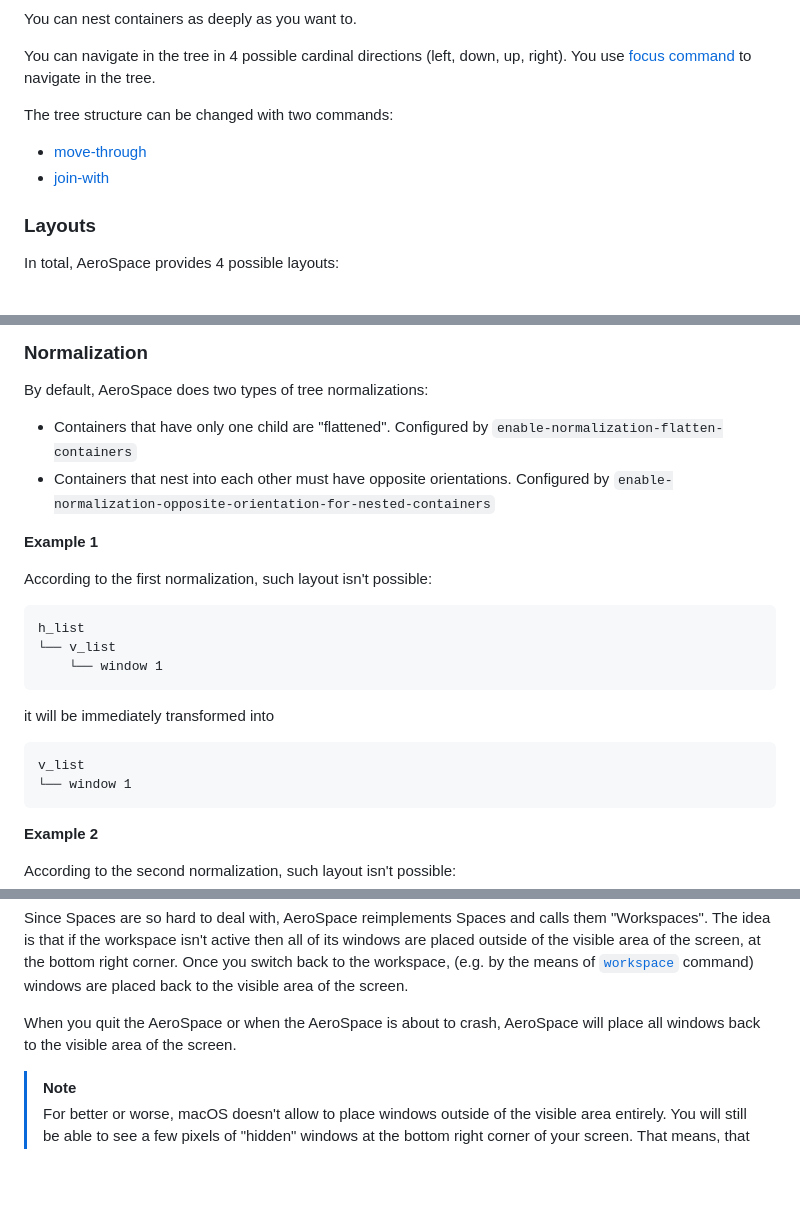
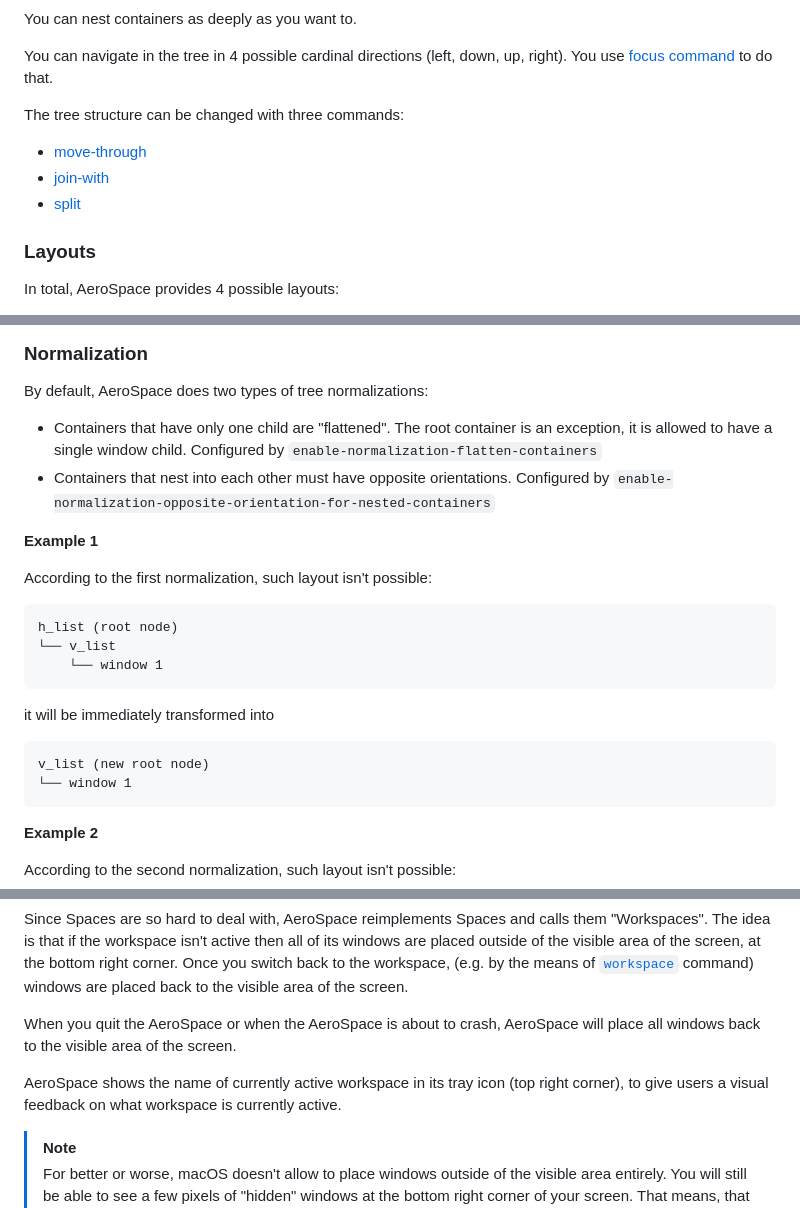
Before and after one commit to nikitabobko/AeroSpace, a Markdown page: docs/guide.md, 3 parts joined by grey strips. Rendered like a GitHub page; blank space fills up the shorter version.

````diff
--- a/docs/guide.md
+++ b/docs/guide.md
@@ -74,11 +74,12 @@ It's easier to understand tree tiling model by looking at examples
 You can nest containers as deeply as you want to.
 
 You can navigate in the tree in 4 possible cardinal directions (left, down, up, right). You use [focus
-command](./commands.md#focus) to navigate in the tree.
+command](./commands.md#focus) to do that.
 
-The tree structure can be changed with two commands:
+The tree structure can be changed with three commands:
 - [move-through](./commands.md#move-through)
 - [join-with](./commands.md#join-with)
+- [split](./commands.md#split)
 
 ### Layouts
 
@@ -112,7 +113,8 @@ Accordion padding is configurable via `accordion-padding` option (see [default-c
 ### Normalization
 
 By default, AeroSpace does two types of tree normalizations:
-- Containers that have only one child are "flattened". Configured by `enable-normalization-flatten-containers`
+- Containers that have only one child are "flattened". The root container is an exception, it is allowed to have a single window
+  child. Configured by `enable-normalization-flatten-containers`
 - Containers that nest into each other must have opposite orientations. Configured by
   `enable-normalization-opposite-orientation-for-nested-containers`
 
@@ -120,14 +122,14 @@ By default, AeroSpace does two types of tree normalizations:
 
 According to the first normalization, such layout isn't possible:
 ```
-h_list
+h_list (root node)
 └── v_list
     └── window 1
 ```
 
 it will be immediately transformed into
 ```
-v_list
+v_list (new root node)
 └── window 1
 ```
 
@@ -189,6 +191,9 @@ back to the visible area of the screen.
 When you quit the AeroSpace or when the AeroSpace is about to crash, AeroSpace will place all windows back to the visible area of
 the screen.
 
+AeroSpace shows the name of currently active workspace in its tray icon (top right corner), to give users a visual feedback on
+what workspace is currently active.
+
 > [!NOTE]
 > For better or worse, macOS doesn't allow to place windows outside of the visible area entirely. You will still be able to see a
 > few pixels of "hidden" windows at the bottom right corner of your screen. That means, that if AeroSpace crashes badly you will
````
Also changed, not shown: docs/commands.md (+1 -1 lines).
